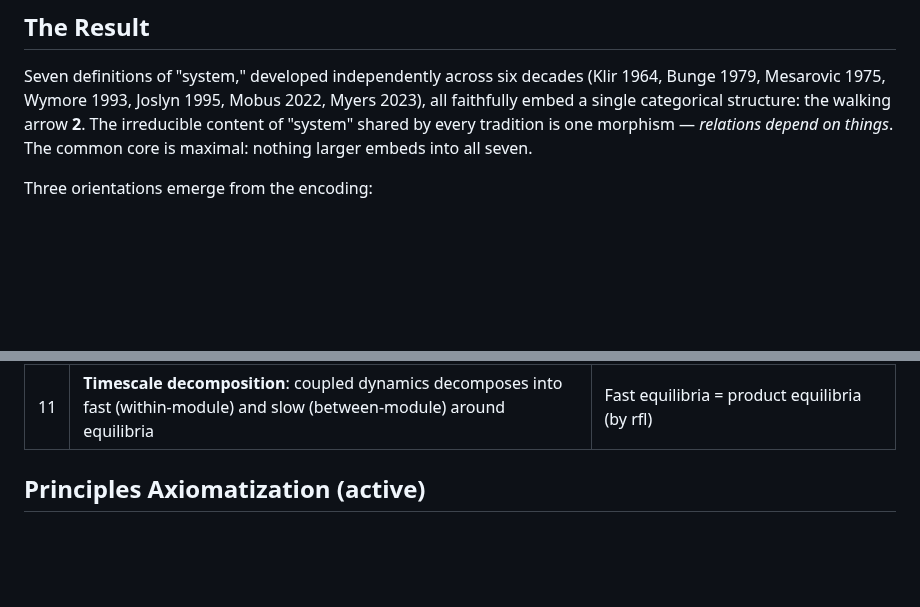
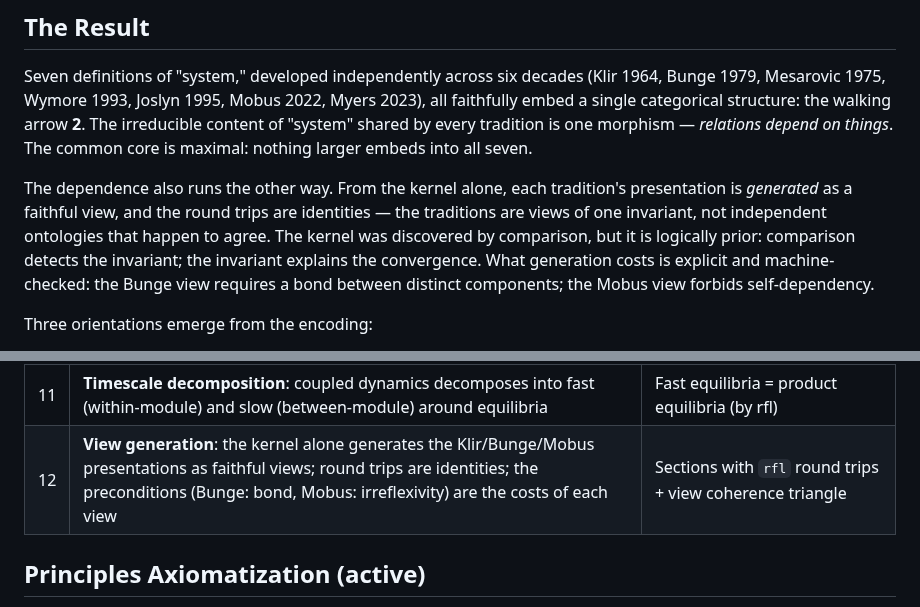
Before and after one commit to halcyonic-systems/systems-science-foundations, a Markdown page: README.md, 2 parts joined by grey strips. Drawn GitHub-style; blank space fills up the shorter version.

Commit message:
docs(readme): state the construction direction — kernel generates the views
The Result section and headline findings carried only the discovery
direction (seven traditions embed a common core), which reads as an
intersection claim. Add the ViewGeneration result (abee84d) as the
companion sentence and finding #12: the kernel alone generates the
Klir/Bunge/Mobus presentations as faithful views with identity round
trips, at explicit machine-checked costs (Bunge: bond, Mobus:
irreflexivity). Discovered by comparison, logically prior.

🤖 Generated with [Claude Code](https://claude.com/claude-code)

Co-Authored-By: Claude <noreply@anthropic.com>

```diff
--- a/README.md
+++ b/README.md
@@ -7,6 +7,8 @@ Machine-verified formalization of seven systems science traditions in Lean 4, di
 ## The Result
 
 Seven definitions of "system," developed independently across six decades (Klir 1964, Bunge 1979, Mesarovic 1975, Wymore 1993, Joslyn 1995, Mobus 2022, Myers 2023), all faithfully embed a single categorical structure: the walking arrow **2**. The irreducible content of "system" shared by every tradition is one morphism — *relations depend on things*. The common core is maximal: nothing larger embeds into all seven.
+
+The dependence also runs the other way. From the kernel alone, each tradition's presentation is *generated* as a faithful view, and the round trips are identities — the traditions are views of one invariant, not independent ontologies that happen to agree. The kernel was discovered by comparison, but it is logically prior: comparison detects the invariant; the invariant explains the convergence. What generation costs is explicit and machine-checked: the Bunge view requires a bond between distinct components; the Mobus view forbids self-dependency.
 
 Three orientations emerge from the encoding:
 - **Structural** (Klir, Bunge, Mobus): arrows converge inward toward components
@@ -49,6 +51,7 @@ To build the Verso document locally: `cd docs/verso && lake build proposal && la
 | 9 | **Complexity is not an axiom**: structural measures derive from Systemness + Hierarchy + Networks | Complexity.lean compiles with only Core imports |
 | 10 | **Simon's named gap**: near-decomposability → time-scale separation requires an unstated StrictAnti assumption | Conditional theorem isolates the bridge |
 | 11 | **Timescale decomposition**: coupled dynamics decomposes into fast (within-module) and slow (between-module) around equilibria | Fast equilibria = product equilibria (by rfl) |
+| 12 | **View generation**: the kernel alone generates the Klir/Bunge/Mobus presentations as faithful views; round trips are identities; the preconditions (Bunge: bond, Mobus: irreflexivity) are the costs of each view | Sections with `rfl` round trips + view coherence triangle |
 
 ## Principles Axiomatization (active)
 
```
